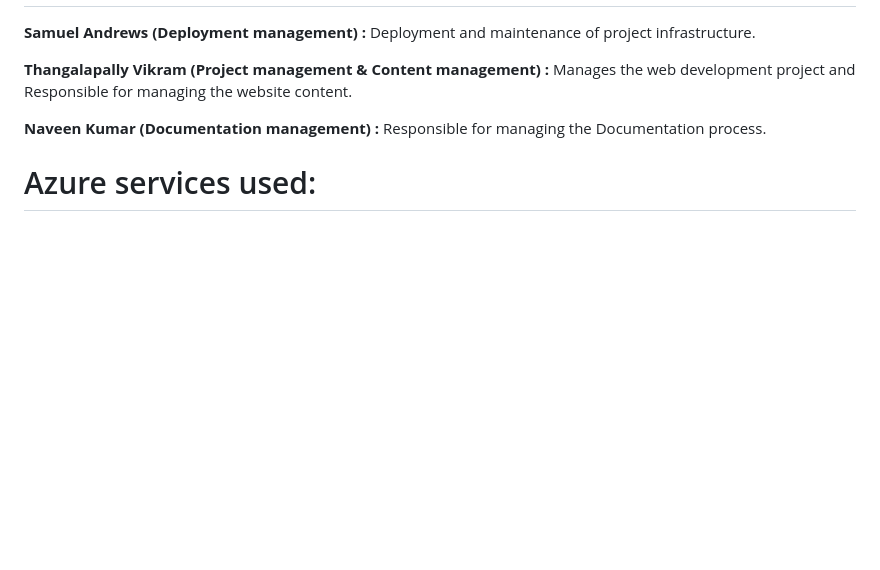
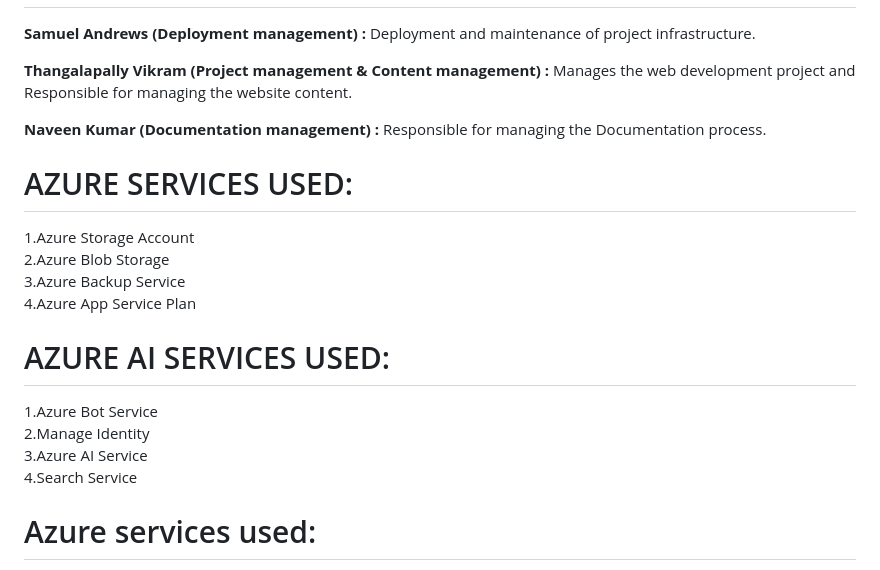
Before and after one commit to Vikram-Chary07/my-makkan, a Markdown page: README.md, the part around the change. Rendered like a GitHub page; blank space fills up the shorter version.

```diff
--- a/README.md
+++ b/README.md
@@ -13,6 +13,16 @@ Industry : REAL ESTATE WEBSITE HOUSE SALES
 <p> <b>Samuel Andrews (Deployment management) : </b>Deployment and maintenance of project infrastructure.</p>
 <p><b>Thangalapally Vikram (Project management & Content management) : </b> Manages the web development project and Responsible for managing the website content.
 <p><b>Naveen Kumar (Documentation management) : </b>Responsible for managing the Documentation process.</p>
+<h1>AZURE SERVICES USED:</h1>
+1.Azure Storage Account<br>
+2.Azure Blob Storage<br>
+3.Azure Backup Service<br>
+4.Azure App Service Plan<br>
+<h1>AZURE AI SERVICES USED:</h1>
+1.Azure Bot Service<br>
+2.Manage Identity<br>
+3.Azure AI Service<br>
+4.Search Service<br>
 <h1>Azure services used:</h1>
 <img src="https://github.com/Vikram-Chary07/my-makkan/blob/main/storage%20account.png?raw=true">
 <h1>Azure Blob Storage:</h1>
```
